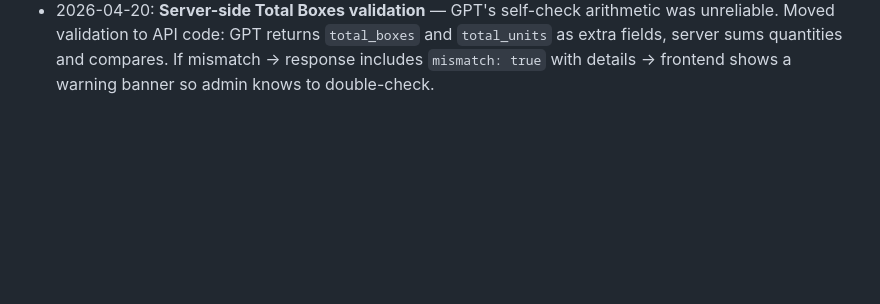
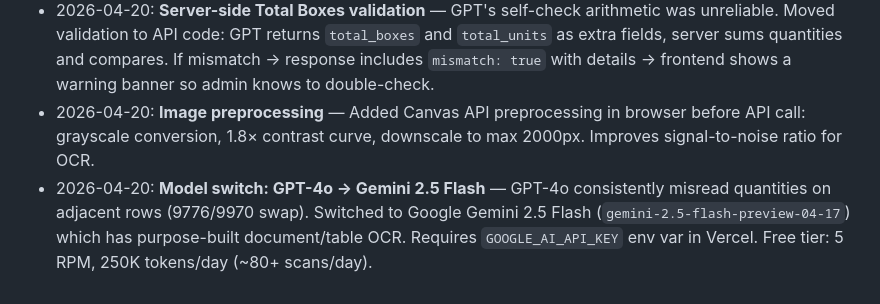
Before and after one commit to toishko/cecilia-bakery, a Markdown page: docs/IMPLEMENTATION_TICKET_SCANNER.md, the part around the change. Drawn GitHub-style; blank space fills up the shorter version.

Commit message:
docs: update scanner notes — image preprocessing, Gemini model switch

```diff
--- a/docs/IMPLEMENTATION_TICKET_SCANNER.md
+++ b/docs/IMPLEMENTATION_TICKET_SCANNER.md
@@ -98,3 +98,5 @@ The AI reads the number exactly as written — no conversion or multiplication.
   - (D) Noise zone warnings: ignore top header, bottom section (date, "4/16", "7AM", circled numbers), small black dots after descriptions
   - (E) QUANTITY column header anchoring: use the printed "QUANTITY" header to locate the correct horizontal position for all qty values
 - 2026-04-20: **Server-side Total Boxes validation** — GPT's self-check arithmetic was unreliable. Moved validation to API code: GPT returns `total_boxes` and `total_units` as extra fields, server sums quantities and compares. If mismatch → response includes `mismatch: true` with details → frontend shows a warning banner so admin knows to double-check.
+- 2026-04-20: **Image preprocessing** — Added Canvas API preprocessing in browser before API call: grayscale conversion, 1.8× contrast curve, downscale to max 2000px. Improves signal-to-noise ratio for OCR.
+- 2026-04-20: **Model switch: GPT-4o → Gemini 2.5 Flash** — GPT-4o consistently misread quantities on adjacent rows (9776/9970 swap). Switched to Google Gemini 2.5 Flash (`gemini-2.5-flash-preview-04-17`) which has purpose-built document/table OCR. Requires `GOOGLE_AI_API_KEY` env var in Vercel. Free tier: 5 RPM, 250K tokens/day (~80+ scans/day).
```
